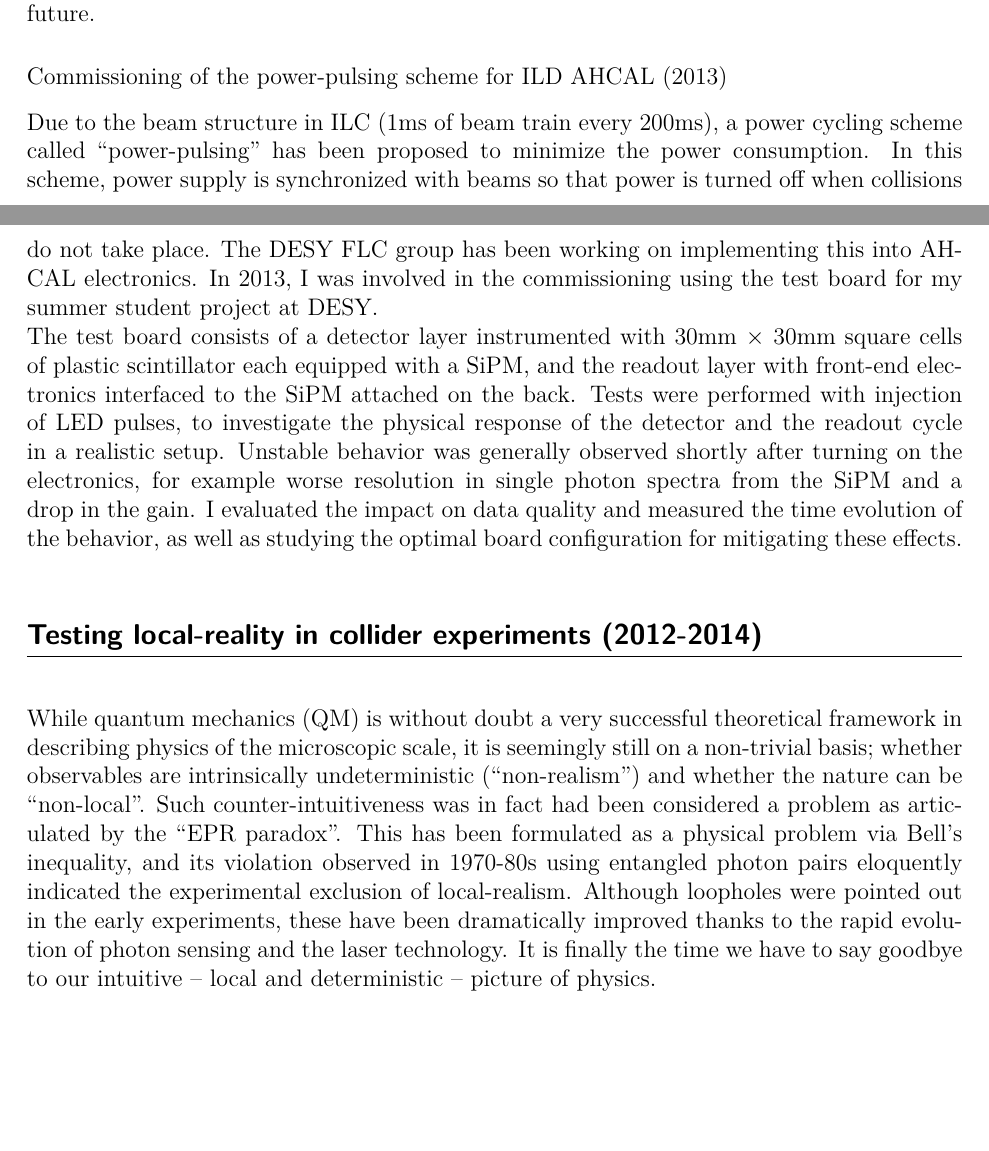
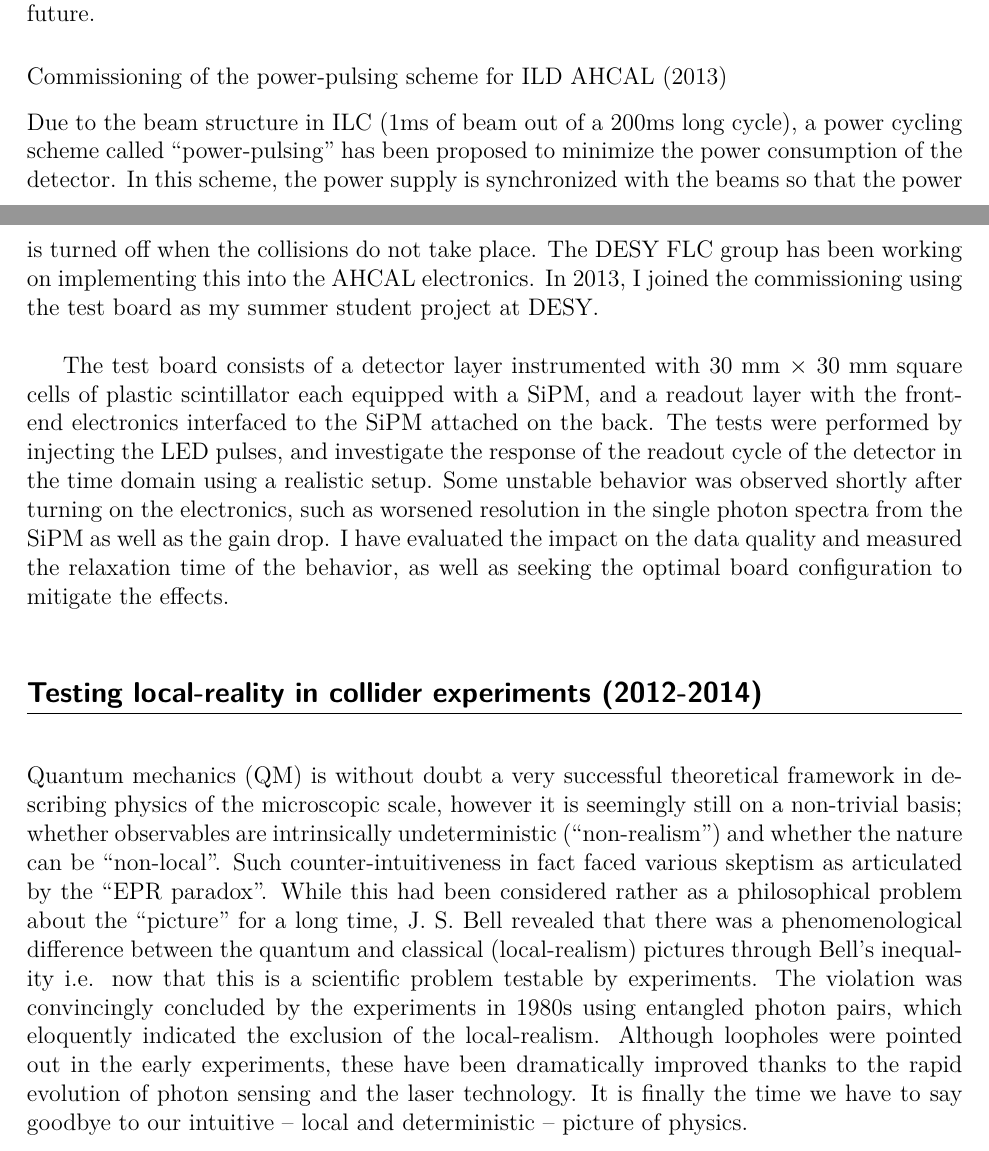
Before and after one commit to HiggsIsBoson/CV, a LaTeX CV (CV_shionChen.tex): two parts of pages 10 and 11 of 12, joined at a grey line, cut so that both start at the same text, the shorter picture padded with empty space. Compiled offline with XeLaTeX.

Commit message:
Some text corrections

```diff
--- a/CV_shionChen.tex
+++ b/CV_shionChen.tex
@@ -467,26 +467,32 @@ and also provides primary guidance for the definition of manufacturing requireme
 %%%%%%%%%%%%%
 %\Subsubsection{Commissioning of the power-pulsing scheme for ILD AHCAL (2013)}
 \paragraph{Commissioning of the power-pulsing scheme for ILD AHCAL (2013)}  \phantom{k} \vspace{3mm} \\
-Due to the beam structure in ILC (1ms of beam train every 200ms), a power cycling scheme called ``power-pulsing" has been proposed to minimize the power consumption.
-In this scheme, power supply is synchronized with beams so that power is turned off when collisions do not take place.
-The DESY FLC group has been working on implementing this into AHCAL electronics.
-In 2013, I was involved in the commissioning using the test board for my summer student project at DESY. \\
-The test board consists of a detector layer instrumented with 30mm $\times$ 30mm square cells of plastic scintillator each equipped with a SiPM,
-and the readout layer with front-end electronics interfaced to the SiPM attached on the back.
-Tests were performed with injection of LED pulses, to investigate the physical response of the detector and the readout cycle in a realistic setup.
-Unstable behavior was generally observed shortly after turning on the electronics,
-for example worse resolution in single photon spectra from the SiPM and a drop in the gain.
-I evaluated the impact on data quality and measured the time evolution of the behavior, as well as studying the optimal board configuration for mitigating these effects. \\
+Due to the beam structure in ILC (1ms of beam out of a 200ms long cycle),
+a power cycling scheme called ``power-pulsing" has been proposed to minimize the power consumption of the detector.
+In this scheme, the power supply is synchronized with the beams so that the power is turned off when the collisions do not take place.
+The DESY FLC group has been working on implementing this into the AHCAL electronics.
+In 2013, I joined the commissioning using the test board as my summer student project at DESY. \\
+
+The test board consists of a detector layer instrumented with 30~mm $\times$ 30~mm square cells of plastic scintillator each equipped with a SiPM,
+and a readout layer with the front-end electronics interfaced to the SiPM attached on the back.
+The tests were performed by injecting the LED pulses, and investigate the response of the readout cycle of the detector in the time domain using a realistic setup.
+Some unstable behavior was observed shortly after turning on the electronics,
+such as worsened resolution in the single photon spectra from the SiPM as well as the gain drop.
+I have evaluated the impact on the data quality and measured the relaxation time of the behavior,
+as well as seeking the optimal board configuration to mitigate the effects. \\
 
 %\clearpage
 
 
 %%%%%%%%%%%%%%  BI   %%%%%%%%%%%%%%%%%%%%%%%%%%%%
 \Subsection{Testing local-reality in collider experiments  (2012-2014) \hrule height 0.1mm depth 0.1mm width 165mm}
-While quantum mechanics (QM) is without doubt a very successful theoretical framework in describing physics of the microscopic scale,
-it is seemingly still on a non-trivial basis; whether observables are intrinsically undeterministic (``non-realism'') and whether the nature can be ``non-local''.
-Such counter-intuitiveness was in fact had been considered a problem as articulated by the ``EPR paradox''.
-This has been formulated as a physical problem via Bell's inequality, and its violation observed in 1970-80s using entangled photon pairs eloquently indicated the experimental exclusion of local-realism.
+Quantum mechanics (QM) is without doubt a very successful theoretical framework in describing physics of the microscopic scale,
+however it is seemingly still on a non-trivial basis; whether observables are intrinsically undeterministic (``non-realism'') and whether the nature can be ``non-local''.
+Such counter-intuitiveness in fact faced various skeptism as articulated by the ``EPR paradox''.
+While this had been considered rather as a philosophical problem about the ``picture'' for a long time,
+J.~S.~Bell revealed that there was a phenomenological difference between the quantum and classical (local-realism) pictures through Bell's inequality
+i.e. now that this is a scientific problem testable by experiments.
+The violation was convincingly concluded by the experiments in 1980s using entangled photon pairs, which eloquently indicated the exclusion of the local-realism.
 Although loopholes were pointed out in the early experiments, these have been dramatically improved thanks to the rapid evolution of photon sensing and the laser technology.
 It is finally the time we have to say goodbye to our intuitive -- local and deterministic -- picture of physics.  \\
 %The exclusion of local-realism has become almost complete in the photon pair regime, and nowadays nobody views it as paradox anymore. \\
```
Also changed, not shown: CV_shionChen.pdf, CV_shionChen.tex (24 more changed lines).
